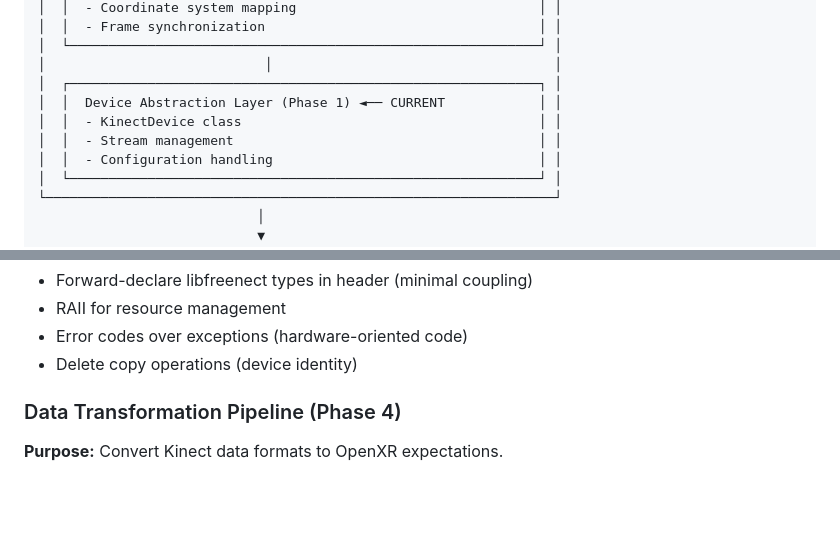
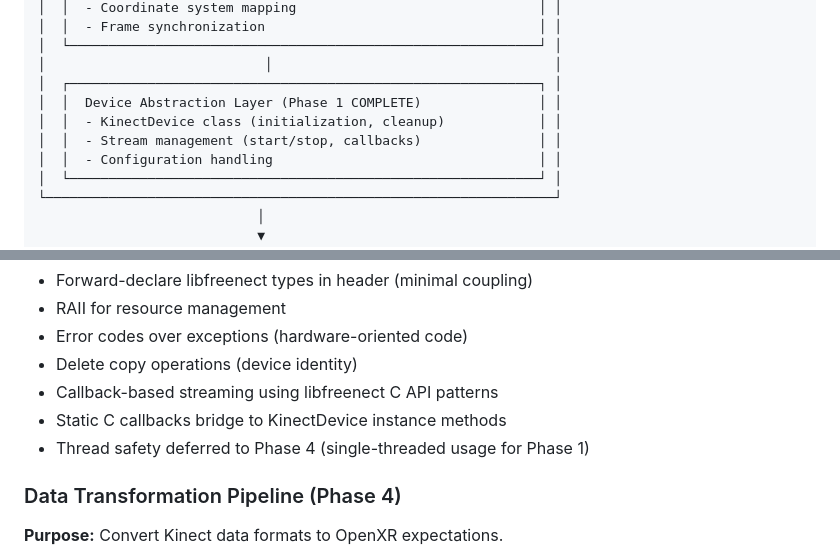
Before and after one commit to batzlerg/kinect-xr, a Markdown page: docs/ARCHITECTURE.md, 2 parts joined by grey strips. GitHub-like rendering; blank space fills up the shorter version.

```diff
--- a/docs/ARCHITECTURE.md
+++ b/docs/ARCHITECTURE.md
@@ -34,9 +34,9 @@ C++ OpenXR runtime layered on libfreenect for Kinect 1 hardware access. The arch
 │  └────────────────────────────────────────────────────────────┘ │
 │                            │                                    │
 │  ┌────────────────────────────────────────────────────────────┐ │
-│  │  Device Abstraction Layer (Phase 1) ◄── CURRENT            │ │
-│  │  - KinectDevice class                                      │ │
-│  │  - Stream management                                       │ │
+│  │  Device Abstraction Layer (Phase 1 COMPLETE)               │ │
+│  │  - KinectDevice class (initialization, cleanup)            │ │
+│  │  - Stream management (start/stop, callbacks)               │ │
 │  │  - Configuration handling                                  │ │
 │  └────────────────────────────────────────────────────────────┘ │
 └─────────────────────────────────────────────────────────────────┘
@@ -115,6 +115,9 @@ private:
 - RAII for resource management
 - Error codes over exceptions (hardware-oriented code)
 - Delete copy operations (device identity)
+- Callback-based streaming using libfreenect C API patterns
+- Static C callbacks bridge to KinectDevice instance methods
+- Thread safety deferred to Phase 4 (single-threaded usage for Phase 1)
 
 ### Data Transformation Pipeline (Phase 4)
 
```
Also changed, not shown: other parts of docs/ARCHITECTURE.md (+25 -11 lines), docs/PRD.md (+8 -8 lines), specs/001-StreamManagement.md (+11 -11 lines).
